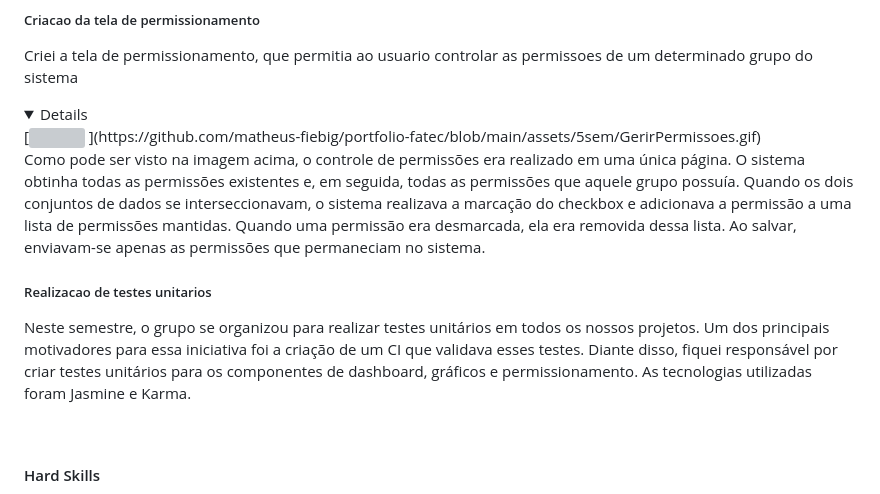
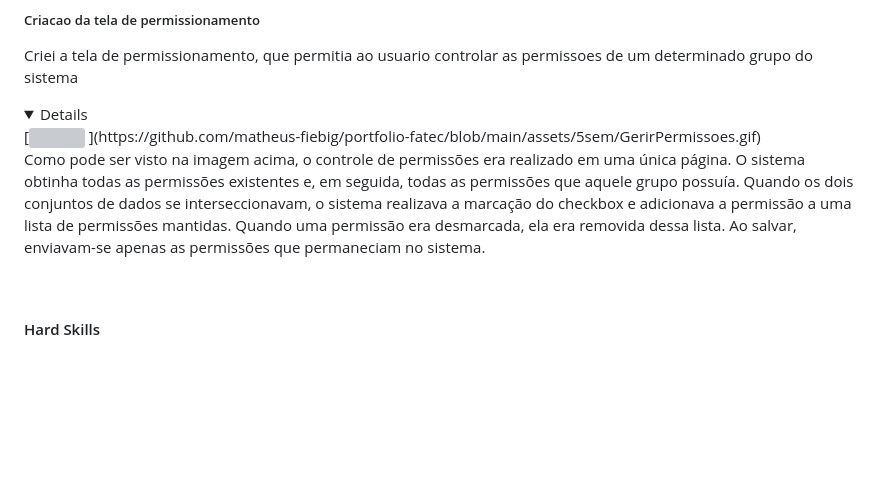
Before and after one commit to matheus-fiebig/portfolio-fatec, a Markdown page: readme/5sem/README.md, the part around the change printed below. Rendered like a GitHub page; folded sections open; blank space fills up the shorter version; grey boxes are pictures that could not be loaded.

```diff
--- a/readme/5sem/README.md
+++ b/readme/5sem/README.md
@@ -112,9 +112,6 @@ Criei a tela de permissionamento, que permitia ao usuario controlar as permissoe
 Como pode ser visto na imagem acima, o controle de permissões era realizado em uma única página. O sistema obtinha todas as permissões existentes e, em seguida, todas as permissões que aquele grupo possuía. Quando os dois conjuntos de dados se interseccionavam, o sistema realizava a marcação do checkbox e adicionava a permissão a uma lista de permissões mantidas. Quando uma permissão era desmarcada, ela era removida dessa lista. Ao salvar, enviavam-se apenas as permissões que permaneciam no sistema.
 </details>
 
-##### Realizacao de testes unitarios
-Neste semestre, o grupo se organizou para realizar testes unitários em todos os nossos projetos. Um dos principais motivadores para essa iniciativa foi a criação de um CI que validava esses testes. Diante disso, fiquei responsável por criar testes unitários para os componentes de dashboard, gráficos e permissionamento. As tecnologias utilizadas foram Jasmine e Karma.
-
 <br>
 
 #### Hard Skills
```
Also changed, not shown: other parts of readme/5sem/README.md (+3 -11 lines).
